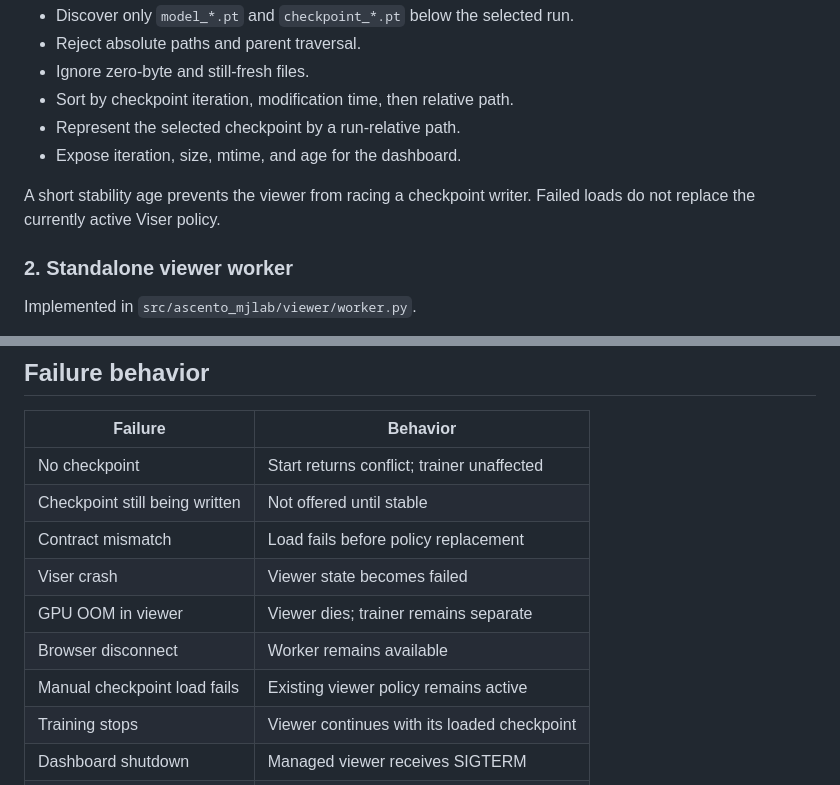
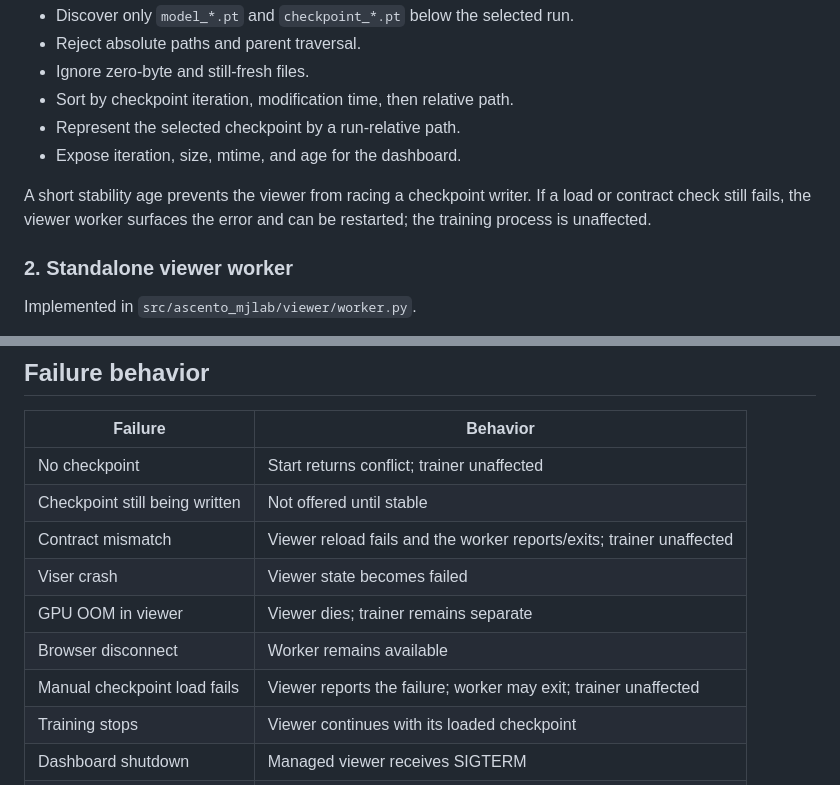
Before and after one commit to MarcusFunt/Ascento_MuJoCo_Playground, a Markdown page: docs/browser_policy_viewer.md, 2 parts joined by grey strips. Drawn GitHub-style.

Commit message:
Clarify viewer checkpoint failure semantics

```diff
--- a/docs/browser_policy_viewer.md
+++ b/docs/browser_policy_viewer.md
@@ -72,8 +72,9 @@ Requirements:
 - Represent the selected checkpoint by a run-relative path.
 - Expose iteration, size, mtime, and age for the dashboard.
 
-A short stability age prevents the viewer from racing a checkpoint writer. Failed loads do
-not replace the currently active Viser policy.
+A short stability age prevents the viewer from racing a checkpoint writer. If a load or
+contract check still fails, the viewer worker surfaces the error and can be restarted; the
+training process is unaffected.
 
 ### 2. Standalone viewer worker
 
@@ -234,11 +235,11 @@ No Docker socket is added to the dashboard.
 | --- | --- |
 | No checkpoint | Start returns conflict; trainer unaffected |
 | Checkpoint still being written | Not offered until stable |
-| Contract mismatch | Load fails before policy replacement |
+| Contract mismatch | Viewer reload fails and the worker reports/exits; trainer unaffected |
 | Viser crash | Viewer state becomes failed |
 | GPU OOM in viewer | Viewer dies; trainer remains separate |
 | Browser disconnect | Worker remains available |
-| Manual checkpoint load fails | Existing viewer policy remains active |
+| Manual checkpoint load fails | Viewer reports the failure; worker may exit; trainer unaffected |
 | Training stops | Viewer continues with its loaded checkpoint |
 | Dashboard shutdown | Managed viewer receives SIGTERM |
 | Unknown viewer ID | API returns 404 |
```
